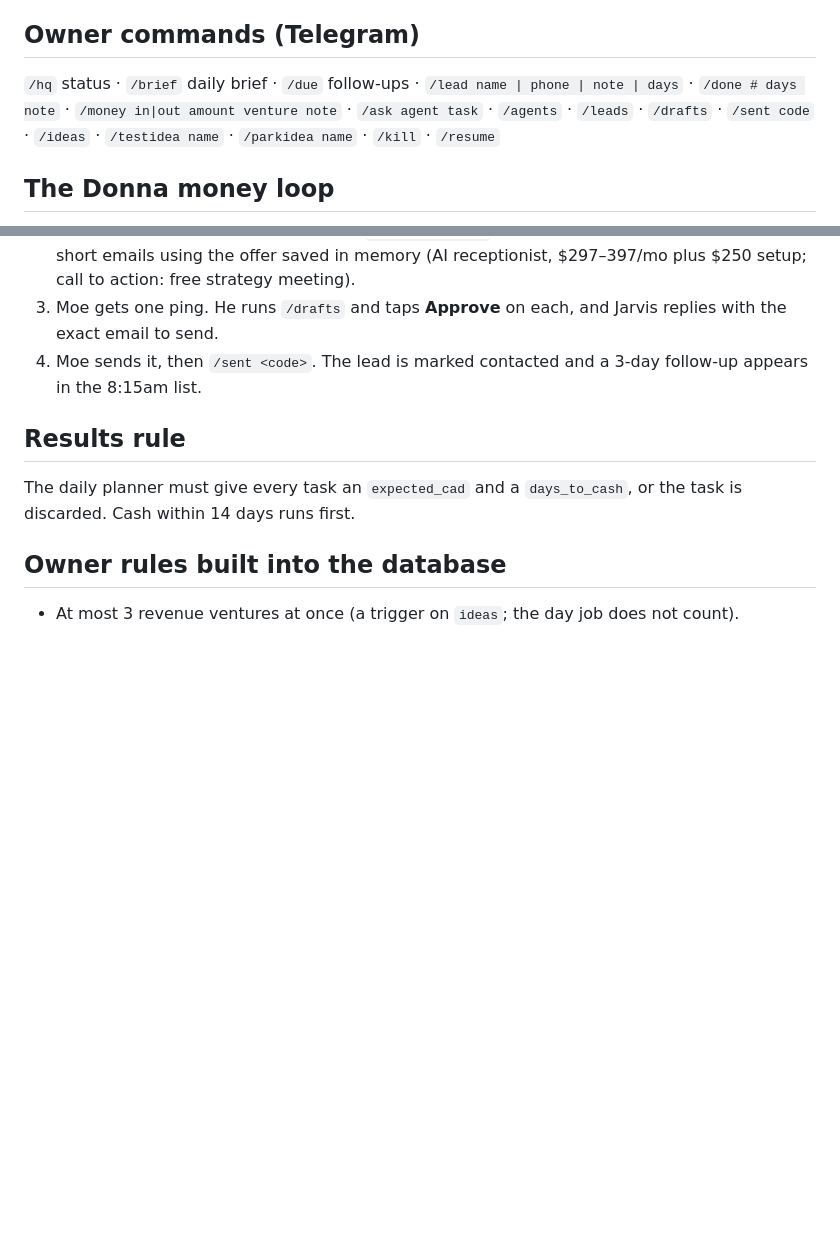
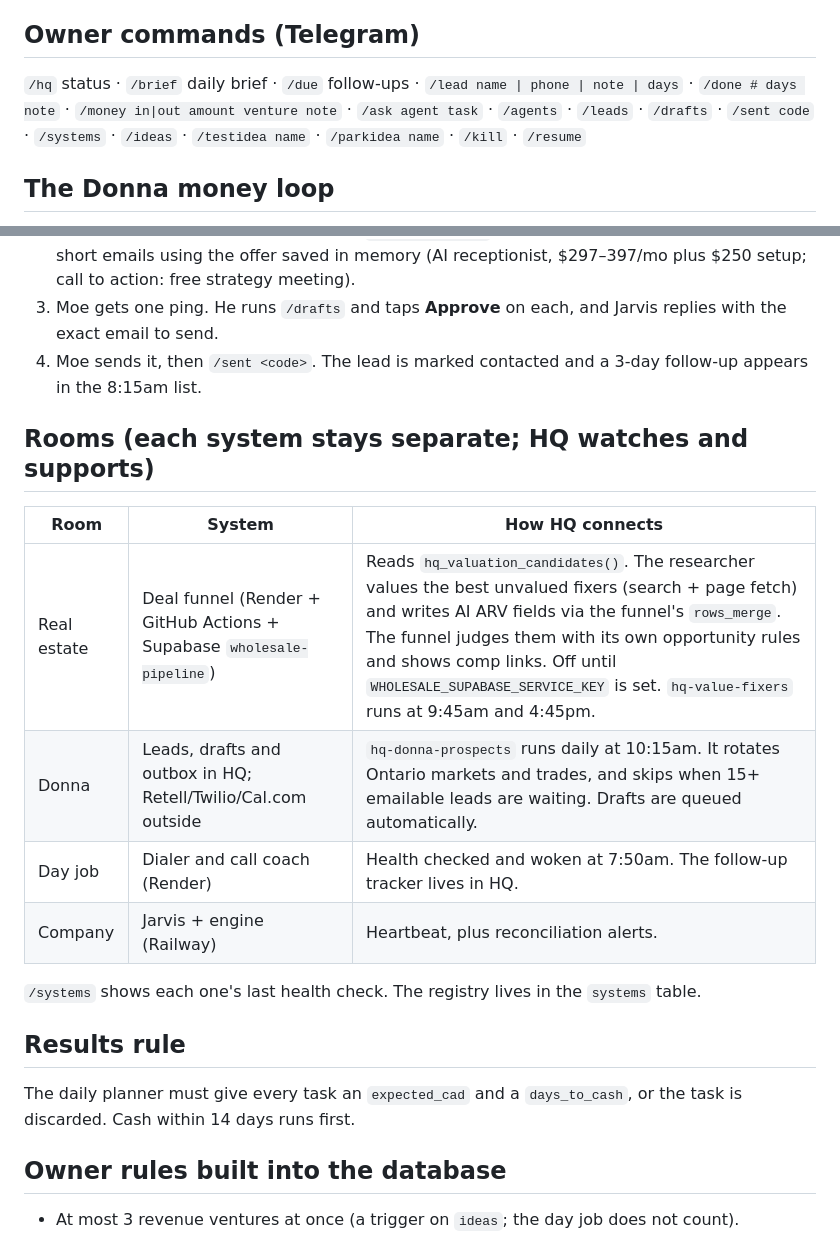
Before and after one commit to thedonnasystem/JARVIS, a Markdown page: HQ_RUNBOOK.md, 2 parts joined by grey strips. GitHub-like rendering; blank space fills up the shorter version.

Commit message:
Runbook: rooms and how HQ connects to each system
Co-Authored-By: Claude Opus 5.5 <noreply@anthropic.com>
Claude-Session: https://claude.ai/code/session_015Pdzkv9NoyrDPq1k2asxtj

```diff
--- a/HQ_RUNBOOK.md
+++ b/HQ_RUNBOOK.md
@@ -58,7 +58,7 @@ Every task prompt includes the venture's **company knowledge** (recent facts, de
 
 ## Owner commands (Telegram)
 
-`/hq` status · `/brief` daily brief · `/due` follow-ups · `/lead name | phone | note | days` · `/done # days note` · `/money in|out amount venture note` · `/ask agent task` · `/agents` · `/leads` · `/drafts` · `/sent code` · `/ideas` · `/testidea name` · `/parkidea name` · `/kill` · `/resume`
+`/hq` status · `/brief` daily brief · `/due` follow-ups · `/lead name | phone | note | days` · `/done # days note` · `/money in|out amount venture note` · `/ask agent task` · `/agents` · `/leads` · `/drafts` · `/sent code` · `/systems` · `/ideas` · `/testidea name` · `/parkidea name` · `/kill` · `/resume`
 
 ## The Donna money loop
 
@@ -66,6 +66,17 @@ Every task prompt includes the venture's **company knowledge** (recent facts, de
 2. Once 3 or more emailable leads exist, `hq-queue-drafts` queues a draft task. Donna's GM writes short emails using the offer saved in memory (AI receptionist, $297–397/mo plus $250 setup; call to action: free strategy meeting).
 3. Moe gets one ping. He runs `/drafts` and taps **Approve** on each, and Jarvis replies with the exact email to send.
 4. Moe sends it, then `/sent <code>`. The lead is marked contacted and a 3-day follow-up appears in the 8:15am list.
+
+## Rooms (each system stays separate; HQ watches and supports)
+
+| Room | System | How HQ connects |
+|---|---|---|
+| Real estate | Deal funnel (Render + GitHub Actions + Supabase `wholesale-pipeline`) | Reads `hq_valuation_candidates()`. The researcher values the best unvalued fixers (search + page fetch) and writes AI ARV fields via the funnel's `rows_merge`. The funnel judges them with its own opportunity rules and shows comp links. Off until `WHOLESALE_SUPABASE_SERVICE_KEY` is set. `hq-value-fixers` runs at 9:45am and 4:45pm. |
+| Donna | Leads, drafts and outbox in HQ; Retell/Twilio/Cal.com outside | `hq-donna-prospects` runs daily at 10:15am. It rotates Ontario markets and trades, and skips when 15+ emailable leads are waiting. Drafts are queued automatically. |
+| Day job | Dialer and call coach (Render) | Health checked and woken at 7:50am. The follow-up tracker lives in HQ. |
+| Company | Jarvis + engine (Railway) | Heartbeat, plus reconciliation alerts. |
+
+`/systems` shows each one's last health check. The registry lives in the `systems` table.
 
 ## Results rule
 
```
